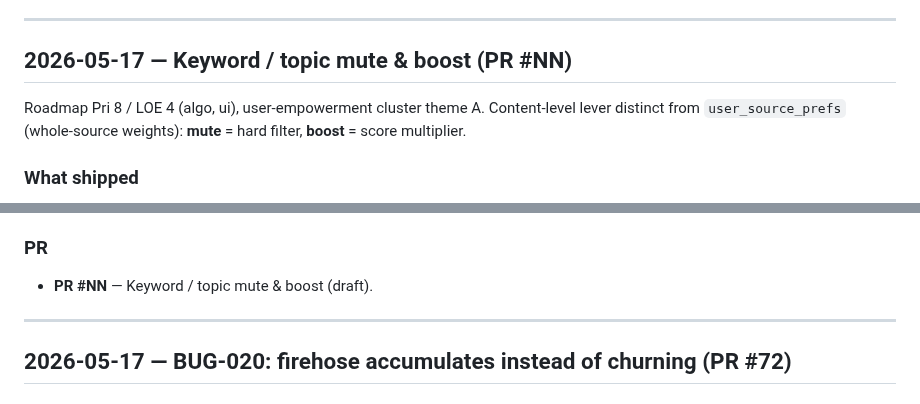
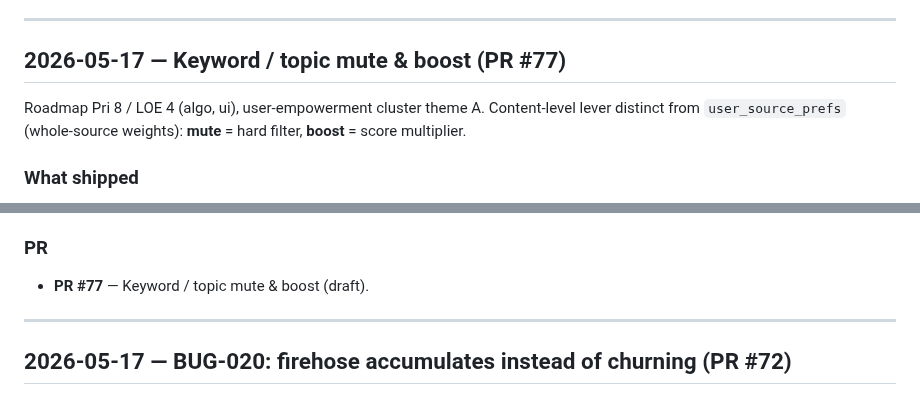
Before and after one commit to mhittle/sauce.ai, a Markdown page: engineering-history.md, 2 parts joined by grey strips. Rendered like a GitHub page.

Commit message:
Fill PR #77 into keyword mute/boost tracking docs
https://claude.ai/code/session_01AgBPzFMyL6mm5Hwec4ajWm

```diff
--- a/engineering-history.md
+++ b/engineering-history.md
@@ -106,7 +106,7 @@ rebuild from `seed/schema.sql` already includes these.
 
 ---
 
-## 2026-05-17 — Keyword / topic mute & boost (PR #NN)
+## 2026-05-17 — Keyword / topic mute & boost (PR #77)
 
 Roadmap Pri 8 / LOE 4 (algo, ui), user-empowerment cluster theme A.
 Content-level lever distinct from `user_source_prefs` (whole-source
@@ -153,7 +153,7 @@ later also match `article_bodies`.
 
 ### PR
 
-- **PR #NN** — Keyword / topic mute & boost (draft).
+- **PR #77** — Keyword / topic mute & boost (draft).
 
 ---
 
```
Also changed, not shown: manual-actions.md (+1 -1 lines), roadmap.md (+1 -1 lines).
